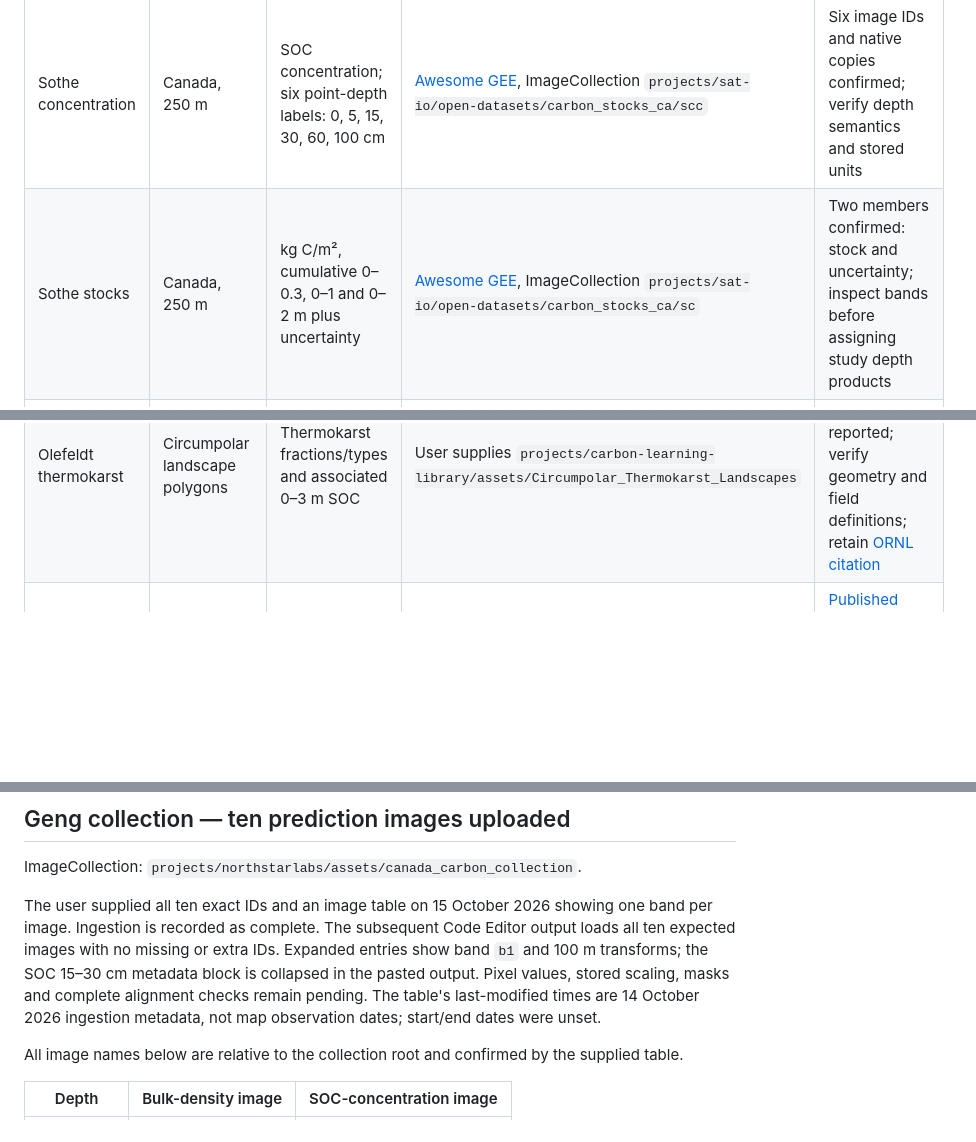
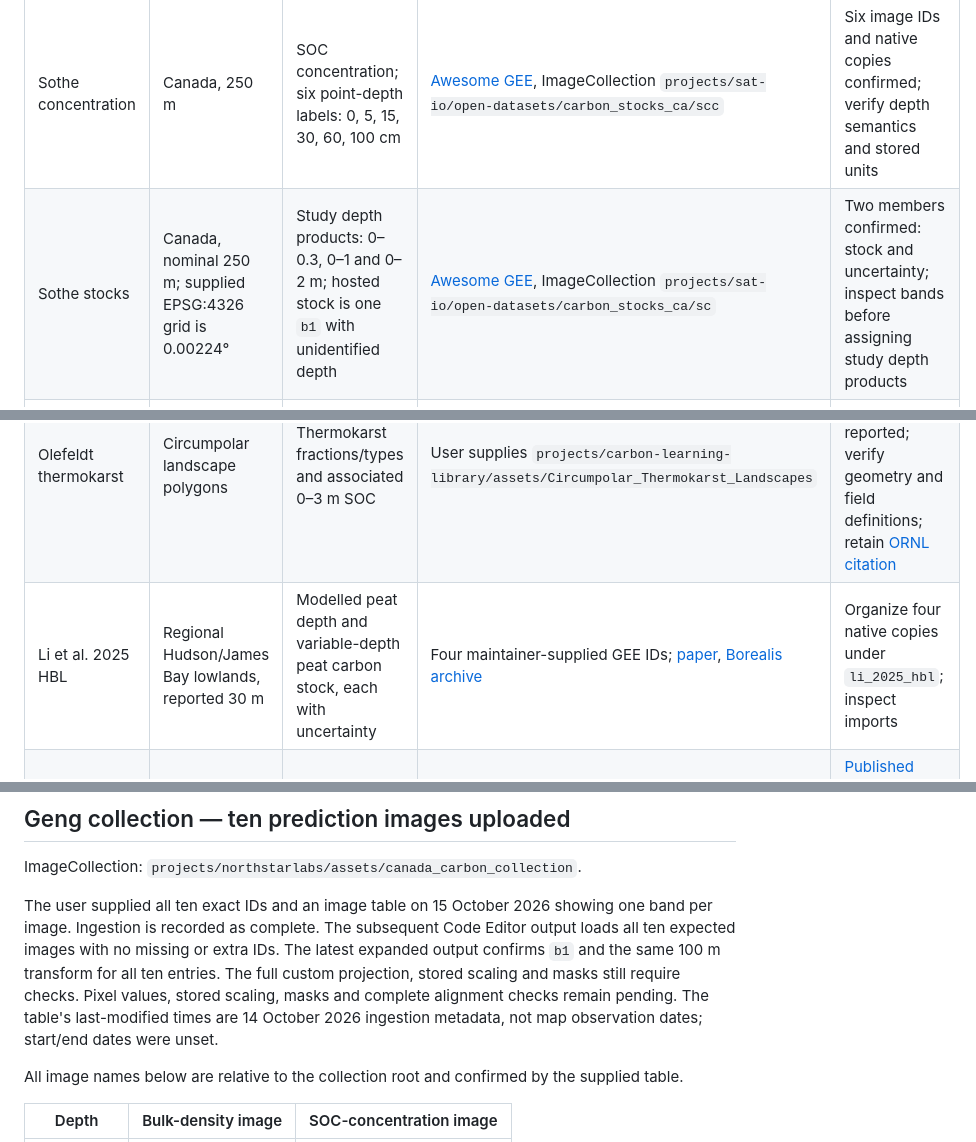
Before and after one commit to CathalD/Carbon_Data_SOD, a Markdown page: docs/soil_map_inventory.md, 3 parts joined by grey strips. GitHub-like rendering; blank space fills up the shorter version.

Commit message:
Add Li regional maps and record expanded Sothe and Geng metadata

```diff
--- a/docs/soil_map_inventory.md
+++ b/docs/soil_map_inventory.md
@@ -5,11 +5,12 @@ Catalogue checks: 14 October 2026; maintainer-supplied GEE runtime output: 15 Oc
 | Resource | Geographic support and grid | Product/depth | GEE availability | Next action |
 |---|---|---|---|---|
 | Sothe concentration | Canada, 250 m | SOC concentration; six point-depth labels: 0, 5, 15, 30, 60, 100 cm | [Awesome GEE](https://gee-community-catalog.org/projects/scs/), ImageCollection `projects/sat-io/open-datasets/carbon_stocks_ca/scc` | Six image IDs and native copies confirmed; verify depth semantics and stored units |
-| Sothe stocks | Canada, 250 m | kg C/m², cumulative 0–0.3, 0–1 and 0–2 m plus uncertainty | [Awesome GEE](https://gee-community-catalog.org/projects/scs/), ImageCollection `projects/sat-io/open-datasets/carbon_stocks_ca/sc` | Two members confirmed: stock and uncertainty; inspect bands before assigning study depth products |
+| Sothe stocks | Canada, nominal 250 m; supplied EPSG:4326 grid is 0.00224° | Study depth products: 0–0.3, 0–1 and 0–2 m; hosted stock is one `b1` with unidentified depth | [Awesome GEE](https://gee-community-catalog.org/projects/scs/), ImageCollection `projects/sat-io/open-datasets/carbon_stocks_ca/sc` | Two members confirmed: stock and uncertainty; inspect bands before assigning study depth products |
 | SoilGrids 2.0 | Global, 250 m | SOC/density by six depth intervals to 200 cm; native stock release 0–30 cm | [ISRIC GEE documentation](https://docs.isric.org/globaldata/soilgrids/access_on_gee.html) and [Awesome GEE](https://gee-community-catalog.org/projects/isric/) | SOC/BD/OCD each six bands; OCS only `ocs_0-30cm_mean`; native copies completed |
 | Geng 100 m grids | Canada, 100 m | SOC % and BD g/cm³, five layers to 100 cm; Q5/Q95 available | User reports completed ImageCollection and supplies all ten image IDs | All ten load; stored scaling/masks remain unchecked; then uncertainty layers |
 | NCSCDv2 | Canada WGS84 0.012° supplied assets | Three layers supplied: SOCC30, SOCC100, SOCC200; last expected 100–200 cm | User-supplied GEE IDs below | Verify depth interpretation and imported scaling; 200–300 cm not supplied |
 | Olefeldt thermokarst | Circumpolar landscape polygons | Thermokarst fractions/types and associated 0–3 m SOC | User supplies `projects/carbon-learning-library/assets/Circumpolar_Thermokarst_Landscapes` | 132,089 features and schema reported; verify geometry and field definitions; retain [ORNL citation](https://doi.org/10.3334/ORNLDAAC/1332) |
+| Li et al. 2025 HBL | Regional Hudson/James Bay lowlands, reported 30 m | Modelled peat depth and variable-depth peat carbon stock, each with uncertainty | Four maintainer-supplied GEE IDs; [paper](https://doi.org/10.1029/2024GL110679), [Borealis archive](https://doi.org/10.5683/SP3/TIRAXJ) | Organize four native copies under `li_2025_hbl`; inspect imports |
 | Hengl Alberta | Alberta agricultural lands, 30 m | SOC/density and integrated stock to 1 m | No matching public GEE asset found; viewer access unresolved | [Published viewer](https://g3w.soils.app/en/map/alberta-soil-carbon/) is a visualization link; obtain a downloadable raster release |
 | Treat 2024 | Circumpolar synthesis | Review of stock/flux products | No original raster from this review | Retain [review](https://doi.org/10.1029/2023JG007638); catalogue cited original maps separately |
 | Janousek 2025 | Pacific coastal core/estuary analyses | Core-based stocks at 30/50/100 cm | No new uniform raster in this study | Retain [paper](https://doi.org/10.1029/2024GB008239) and [core archive](https://doi.org/10.25573/serc.28127486.v1) |
@@ -50,7 +51,7 @@ This is an independently cited flux synthesis related to the subject of Treat's
 
 ImageCollection: `projects/northstarlabs/assets/canada_carbon_collection`.
 
-The user supplied all ten exact IDs and an image table on 15 October 2026 showing one band per image. Ingestion is recorded as complete. The subsequent Code Editor output loads all ten expected images with no missing or extra IDs. Expanded entries show band `b1` and 100 m transforms; the SOC 15–30 cm metadata block is collapsed in the pasted output. Pixel values, stored scaling, masks and complete alignment checks remain pending. The table's last-modified times are 14 October 2026 ingestion metadata, not map observation dates; start/end dates were unset.
+The user supplied all ten exact IDs and an image table on 15 October 2026 showing one band per image. Ingestion is recorded as complete. The subsequent Code Editor output loads all ten expected images with no missing or extra IDs. The latest expanded output confirms `b1` and the same 100 m transform for all ten entries. The full custom projection, stored scaling and masks still require checks. Pixel values, stored scaling, masks and complete alignment checks remain pending. The table's last-modified times are 14 October 2026 ingestion metadata, not map observation dates; start/end dates were unset.
 
 All image names below are relative to the collection root and confirmed by the supplied table.
 
```
Also changed, not shown: other parts of docs/soil_map_inventory.md (+20 -1 lines).
